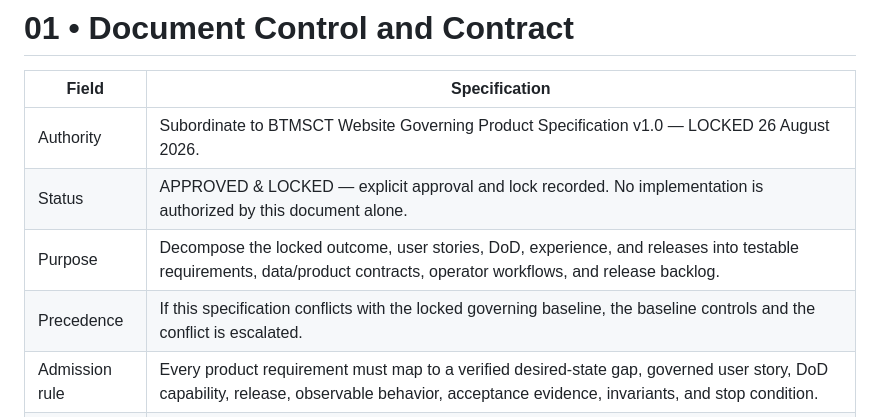
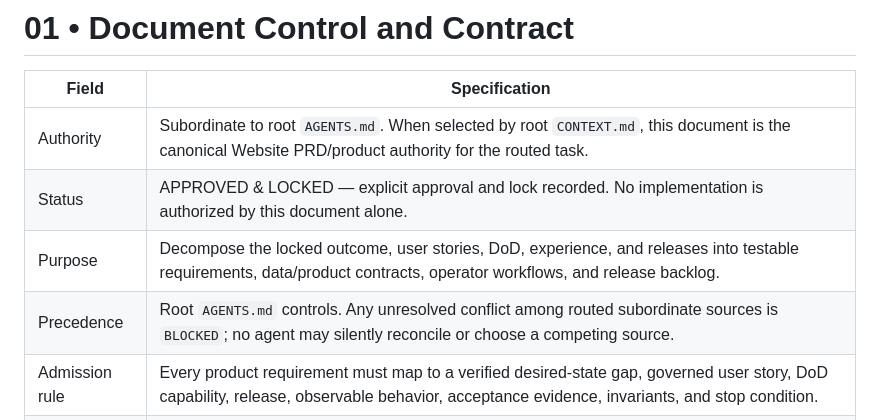
Before and after one commit to Lvvphole/becoming-the-man, a Markdown page: docs/Website_Product_Specification_v1.0_LOCKED.md, the part around the change. GitHub-like rendering.

Commit message:
Rebind website PRD beneath AGENTS authority

```diff
--- a/docs/Website_Product_Specification_v1.0_LOCKED.md
+++ b/docs/Website_Product_Specification_v1.0_LOCKED.md
@@ -28,10 +28,10 @@ Prepared 26 August 2026
 
 | **Field**      | **Specification**                                                                                                                                                                           |
 |----------------|---------------------------------------------------------------------------------------------------------------------------------------------------------------------------------------------|
-| Authority      | Subordinate to BTMSCT Website Governing Product Specification v1.0 — LOCKED 26 August 2026.                                                                                                 |
+| Authority      | Subordinate to root `AGENTS.md`. When selected by root `CONTEXT.md`, this document is the canonical Website PRD/product authority for the routed task.                                    |
 | Status         | APPROVED & LOCKED — explicit approval and lock recorded. No implementation is authorized by this document alone.                                                                            |
 | Purpose        | Decompose the locked outcome, user stories, DoD, experience, and releases into testable requirements, data/product contracts, operator workflows, and release backlog.                      |
-| Precedence     | If this specification conflicts with the locked governing baseline, the baseline controls and the conflict is escalated.                                                                    |
+| Precedence     | Root `AGENTS.md` controls. Any unresolved conflict among routed subordinate sources is `BLOCKED`; no agent may silently reconcile or choose a competing source.                              |
 | Admission rule | Every product requirement must map to a verified desired-state gap, governed user story, DoD capability, release, observable behavior, acceptance evidence, invariants, and stop condition. |
 | Change rule    | Implementation details may change downstream only when the governed outcome, release contract, trust constraints, and acceptance criteria remain satisfied.                                 |
 
```
